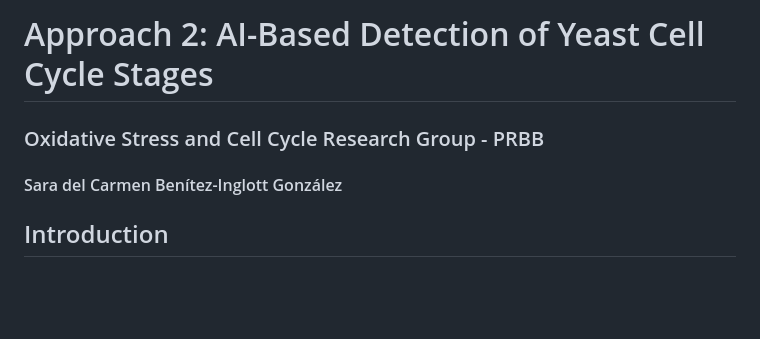
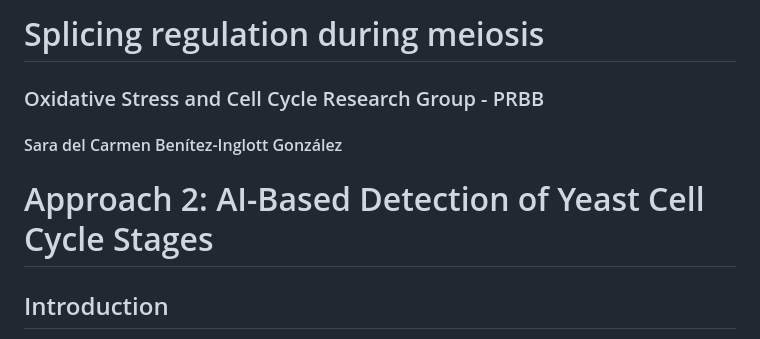
Before and after one commit to sarabenitezinglott/TFM, a Markdown page: Microscopy/README.md, the part around the change. GitHub-like rendering; blank space fills up the shorter version.

Commit message:
readme trial 1

```diff
--- a/Microscopy/README.md
+++ b/Microscopy/README.md
@@ -1,8 +1,8 @@
-<h1 style="text-align: center;"> Approach 2: AI-Based Detection of Yeast Cell Cycle Stages </h1>
+<h1 style="text-align: center;"> Splicing regulation during meiosis </h1>
 <h3 style="text-align: center;"> Oxidative Stress and Cell Cycle Research Group - PRBB </h3>
 <h4 style="text-align: center;"> Sara del Carmen Benítez-Inglott González </h4>
 
-
+# Approach 2: AI-Based Detection of Yeast Cell Cycle Stages
 ## Introduction
 
 The duration of the cell cycle varies across different species. In the case of _Schizosaccharomyces pombe_ fission yeast, its cell cycle spans 8 hours, making it a preferred choice in numerous research laboratories. This preference stems not only from its distinctive cell cycle length but also from other resemblances it shares with human cells, such us gene structure, chromatin dynamics, prevalence of introns and the gene expression through pre-mRNA splicing, RNAi pathways and epigenetic gene silencing [[1](https://www.ncbi.nlm.nih.gov/pmc/articles/PMC8193909/#:~:text=The%20fission%20yeast%20Schizosaccharomyces%20pombe,budding%20yeast%20Saccharomyces%20cerevisiae%2C%20S.)]. Furthermore, it is crucial for us to ascertain the duration of its cell cycle and to accurately detect the specific stage at which each yeast cell is positioned. In conclusion, this _Schizosaccharomyces pombe_ yeast is well known for its contribution as a model organism for the understanding of regulation and conservation of the eukariotic cell cycle.
```
